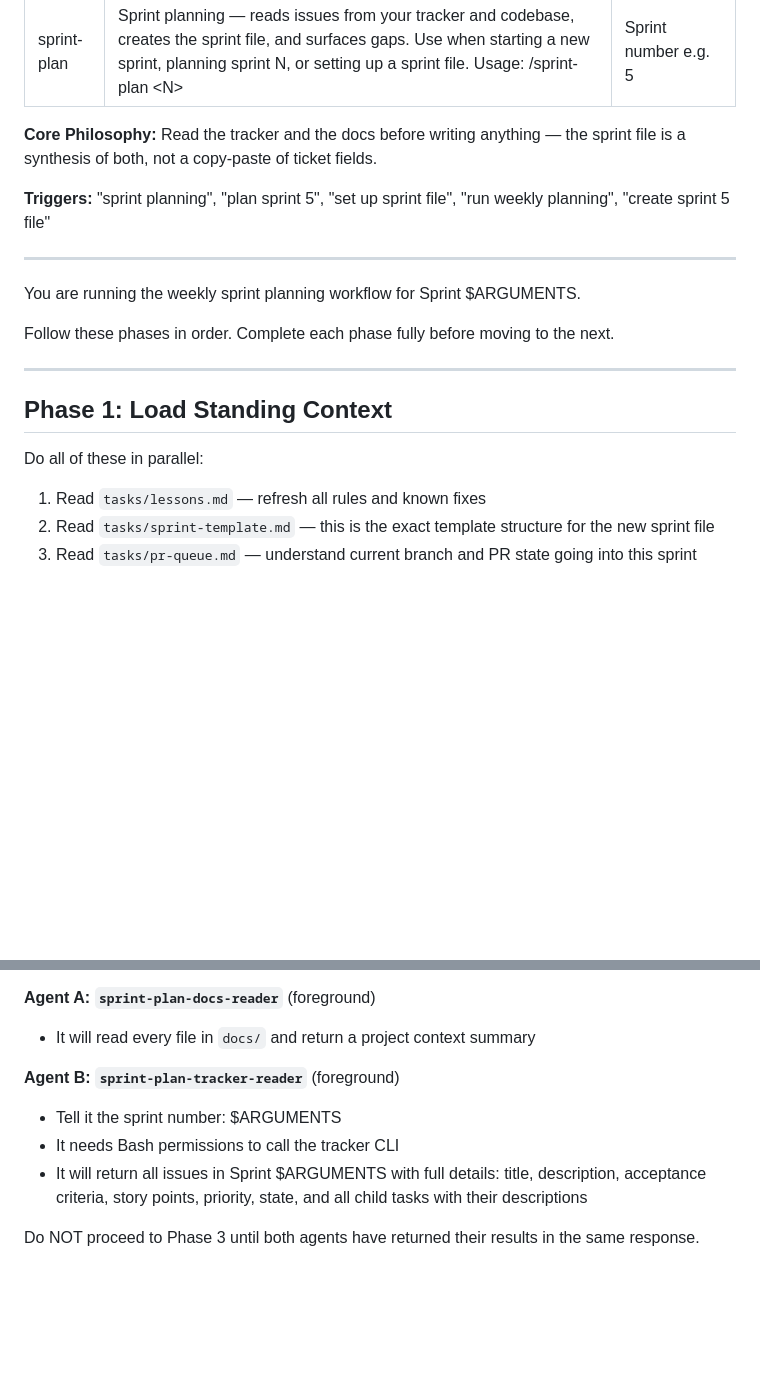
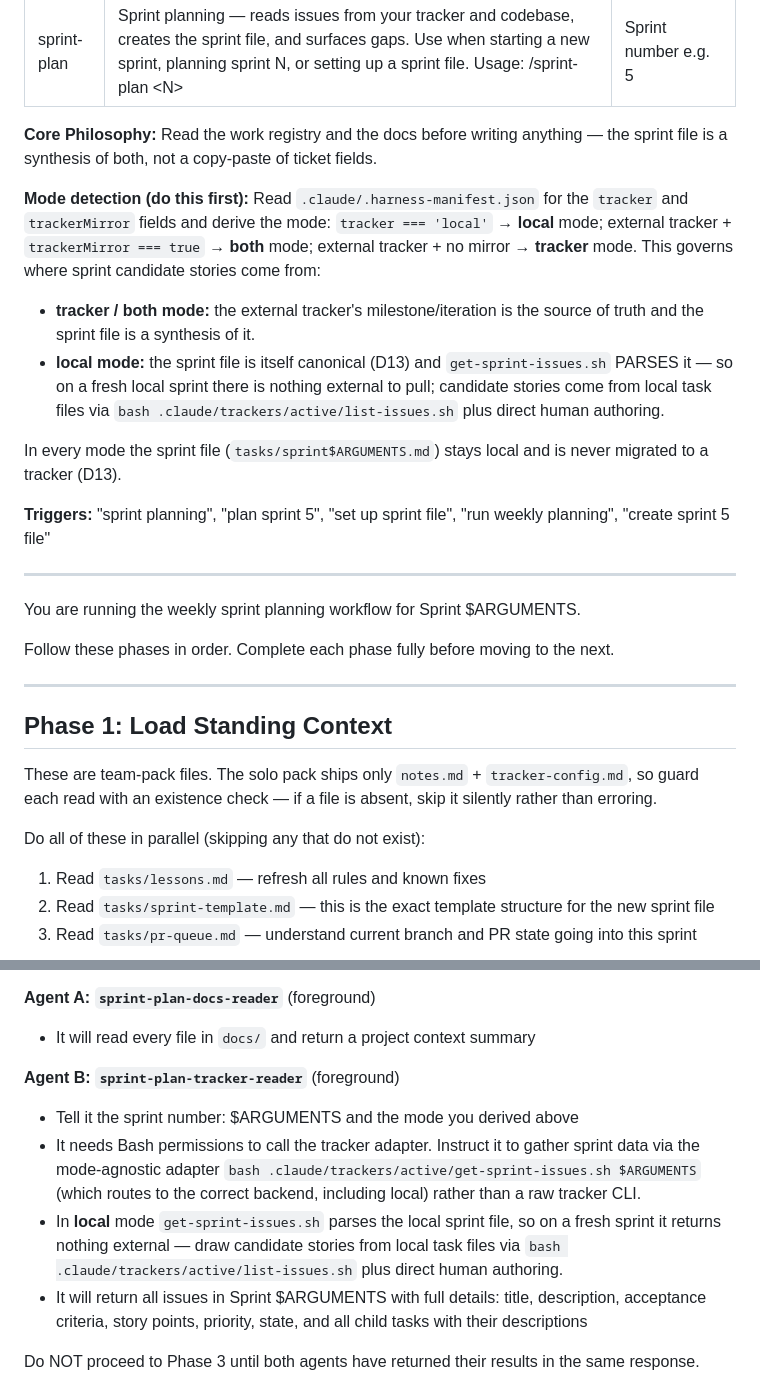
Before and after one commit to anudeeps28/claude-code-harness, a Markdown page: skills/sprint-plan/SKILL.md, 2 parts joined by grey strips. GitHub-like rendering; blank space fills up the shorter version.

```diff
--- a/skills/sprint-plan/SKILL.md
+++ b/skills/sprint-plan/SKILL.md
@@ -4,7 +4,13 @@ description: Sprint planning — reads issues from your tracker and codebase, cr
 argument-hint: Sprint number e.g. 5
 ---
 
-**Core Philosophy:** Read the tracker and the docs before writing anything — the sprint file is a synthesis of both, not a copy-paste of ticket fields.
+**Core Philosophy:** Read the work registry and the docs before writing anything — the sprint file is a synthesis of both, not a copy-paste of ticket fields.
+
+**Mode detection (do this first):** Read `.claude/.harness-manifest.json` for the `tracker` and `trackerMirror` fields and derive the mode: `tracker === 'local'` → **local** mode; external tracker + `trackerMirror === true` → **both** mode; external tracker + no mirror → **tracker** mode. This governs where sprint candidate stories come from:
+- **tracker / both mode:** the external tracker's milestone/iteration is the source of truth and the sprint file is a synthesis of it.
+- **local mode:** the sprint file is itself canonical (D13) and `get-sprint-issues.sh` PARSES it — so on a fresh local sprint there is nothing external to pull; candidate stories come from local task files via `bash .claude/trackers/active/list-issues.sh` plus direct human authoring.
+
+In every mode the sprint file (`tasks/sprint$ARGUMENTS.md`) stays local and is never migrated to a tracker (D13).
 
 **Triggers:** "sprint planning", "plan sprint 5", "set up sprint file", "run weekly planning", "create sprint 5 file"
 
@@ -18,7 +24,9 @@ Follow these phases in order. Complete each phase fully before moving to the nex
 
 ## Phase 1: Load Standing Context
 
-Do all of these in parallel:
+These are team-pack files. The solo pack ships only `notes.md` + `tracker-config.md`, so guard each read with an existence check — if a file is absent, skip it silently rather than erroring.
+
+Do all of these in parallel (skipping any that do not exist):
 1. Read `tasks/lessons.md` — refresh all rules and known fixes
 2. Read `tasks/sprint-template.md` — this is the exact template structure for the new sprint file
 3. Read `tasks/pr-queue.md` — understand current branch and PR state going into this sprint
@@ -34,8 +42,9 @@ This is mandatory — launching them in the same message guarantees you wait for
 - It will read every file in `docs/` and return a project context summary
 
 **Agent B: `sprint-plan-tracker-reader`** (foreground)
-- Tell it the sprint number: $ARGUMENTS
-- It needs Bash permissions to call the tracker CLI
+- Tell it the sprint number: $ARGUMENTS and the mode you derived above
+- It needs Bash permissions to call the tracker adapter. Instruct it to gather sprint data via the mode-agnostic adapter `bash .claude/trackers/active/get-sprint-issues.sh $ARGUMENTS` (which routes to the correct backend, including local) rather than a raw tracker CLI.
+- In **local** mode `get-sprint-issues.sh` parses the local sprint file, so on a fresh sprint it returns nothing external — draw candidate stories from local task files via `bash .claude/trackers/active/list-issues.sh` plus direct human authoring.
 - It will return all issues in Sprint $ARGUMENTS with full details:
   title, description, acceptance criteria, story points, priority, state, and all child tasks with their descriptions
 
```
Also changed, not shown: skills/pa/SKILL.md (+9 -6 lines), skills/triage/SKILL.md (+6 -2 lines).
